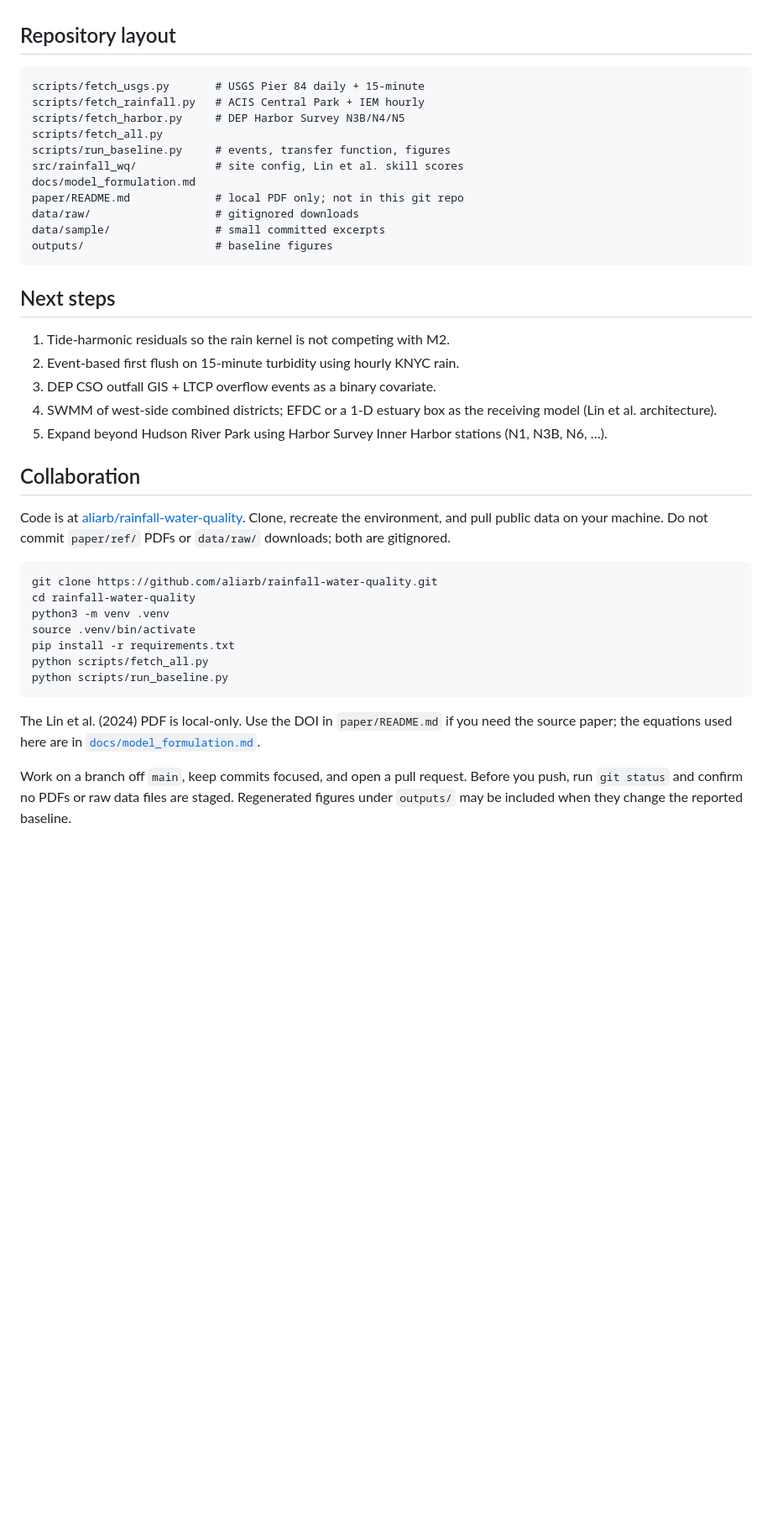
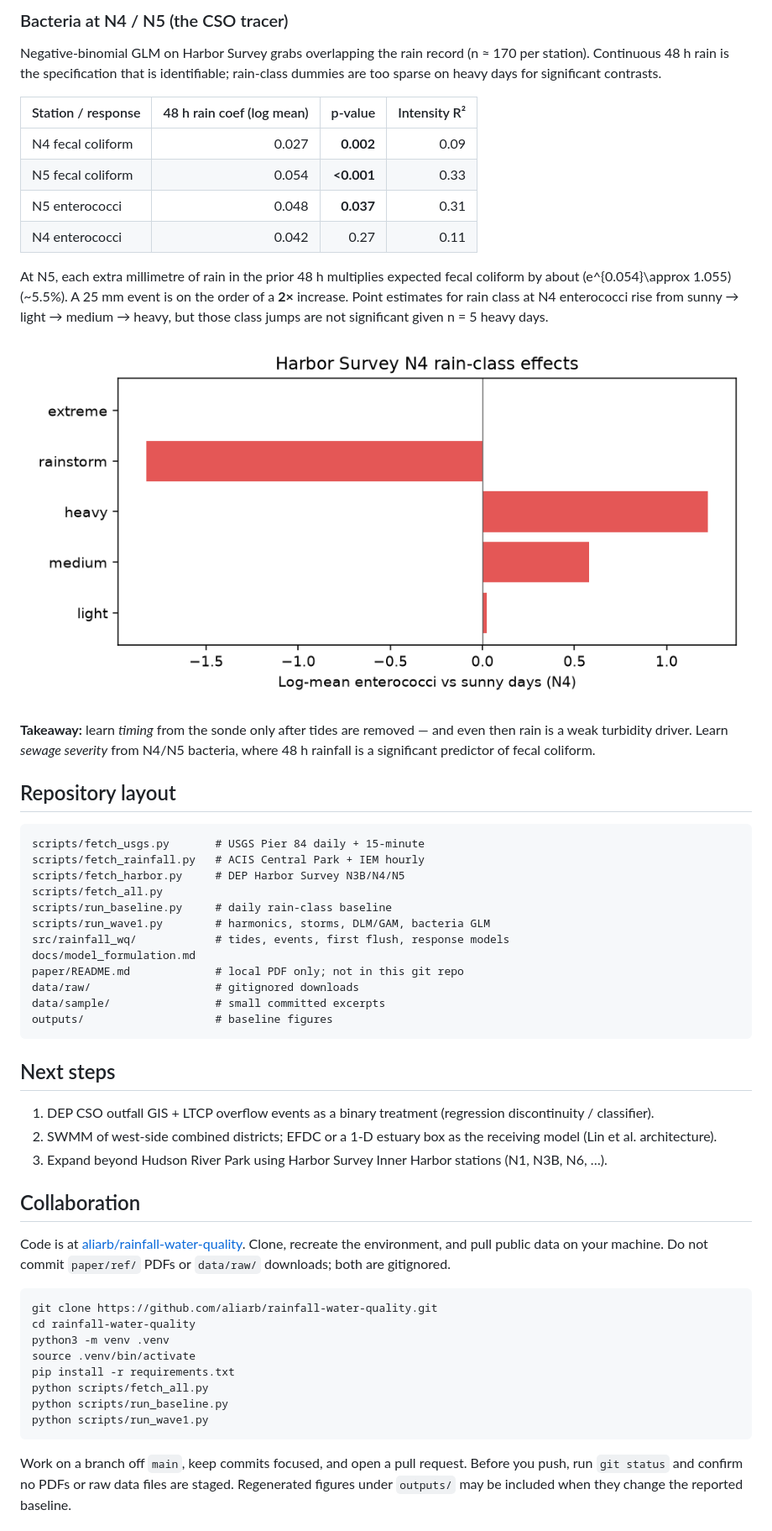
Before and after one commit to aliarb/rainfall-water-quality, a Markdown page: README.md, the part around one of its changes. Shown at 84% size. Rendered like a GitHub page; pictures changed too: outputs/n4_enterococci_rain_class.png (added); blank space fills up the shorter version.

Commit message:
added 3-Wave analaysis

````diff
--- a/README.md
+++ b/README.md
@@ -101,3 +133,20 @@ Medians, cells/100 mL; sample sizes are small on heavy days (n = 5).
+### Bacteria at N4 / N5 (the CSO tracer)
+
+Negative-binomial GLM on Harbor Survey grabs overlapping the rain record (n ≈ 170 per station). Continuous 48 h rain is the specification that is identifiable; rain-class dummies are too sparse on heavy days for significant contrasts.
+
+| Station / response | 48 h rain coef (log mean) | p-value | Intensity R² |
+| --- | ---: | ---: | ---: |
+| N4 fecal coliform | 0.027 | **0.002** | 0.09 |
+| N5 fecal coliform | 0.054 | **<0.001** | 0.33 |
+| N5 enterococci | 0.048 | **0.037** | 0.31 |
+| N4 enterococci | 0.042 | 0.27 | 0.11 |
+
+At N5, each extra millimetre of rain in the prior 48 h multiplies expected fecal coliform by about \(e^{0.054}\approx 1.055\) (~5.5%). A 25 mm event is on the order of a **2×** increase. Point estimates for rain class at N4 enterococci rise from sunny → light → medium → heavy, but those class jumps are not significant given n = 5 heavy days.
+
+![N4 enterococci rain-class log-means](outputs/n4_enterococci_rain_class.png)
+
+**Takeaway:** learn *timing* from the sonde only after tides are removed — and even then rain is a weak turbidity driver. Learn *sewage severity* from N4/N5 bacteria, where 48 h rainfall is a significant predictor of fecal coliform.
+
 ## Repository layout
 
 ```
@@ -105,8 +154,9 @@ scripts/fetch_usgs.py       # USGS Pier 84 daily + 15-minute
 scripts/fetch_rainfall.py   # ACIS Central Park + IEM hourly
 scripts/fetch_harbor.py     # DEP Harbor Survey N3B/N4/N5
 scripts/fetch_all.py
-scripts/run_baseline.py     # events, transfer function, figures
-src/rainfall_wq/            # site config, Lin et al. skill scores
+scripts/run_baseline.py     # daily rain-class baseline
+scripts/run_wave1.py        # harmonics, storms, DLM/GAM, bacteria GLM
+src/rainfall_wq/            # tides, events, first flush, response models
 docs/model_formulation.md
 paper/README.md             # local PDF only; not in this git repo
 data/raw/                   # gitignored downloads
@@ -116,11 +166,9 @@ outputs/                    # baseline figures
 
 ## Next steps
 
-1. Tide-harmonic residuals so the rain kernel is not competing with M2.
-2. Event-based first flush on 15-minute turbidity using hourly KNYC rain.
-3. DEP CSO outfall GIS + LTCP overflow events as a binary covariate.
-4. SWMM of west-side combined districts; EFDC or a 1-D estuary box as the receiving model (Lin et al. architecture).
-5. Expand beyond Hudson River Park using Harbor Survey Inner Harbor stations (N1, N3B, N6, …).
+1. DEP CSO outfall GIS + LTCP overflow events as a binary treatment (regression discontinuity / classifier).
+2. SWMM of west-side combined districts; EFDC or a 1-D estuary box as the receiving model (Lin et al. architecture).
+3. Expand beyond Hudson River Park using Harbor Survey Inner Harbor stations (N1, N3B, N6, …).
 
 ## Collaboration
 
@@ -134,8 +182,7 @@ source .venv/bin/activate
 pip install -r requirements.txt
 python scripts/fetch_all.py
 python scripts/run_baseline.py
+python scripts/run_wave1.py
 ```
 
-The Lin et al. (2024) PDF is local-only. Use the DOI in `paper/README.md` if you need the source paper; the equations used here are in [`docs/model_formulation.md`](docs/model_formulation.md).
-
 Work on a branch off `main`, keep commits focused, and open a pull request. Before you push, run `git status` and confirm no PDFs or raw data files are staged. Regenerated figures under `outputs/` may be included when they change the reported baseline.
````
Also changed, not shown: other parts of README.md (+33 -1 lines), docs/model_formulation.md (+36 -5 lines), outputs/dlm_lag_coefficients.png (added), outputs/first_flush_mv.png (added), outputs/harmonic_turbidity_residual.png (added), outputs/superposed_epoch_turbidity.png (added), 13 other files.
